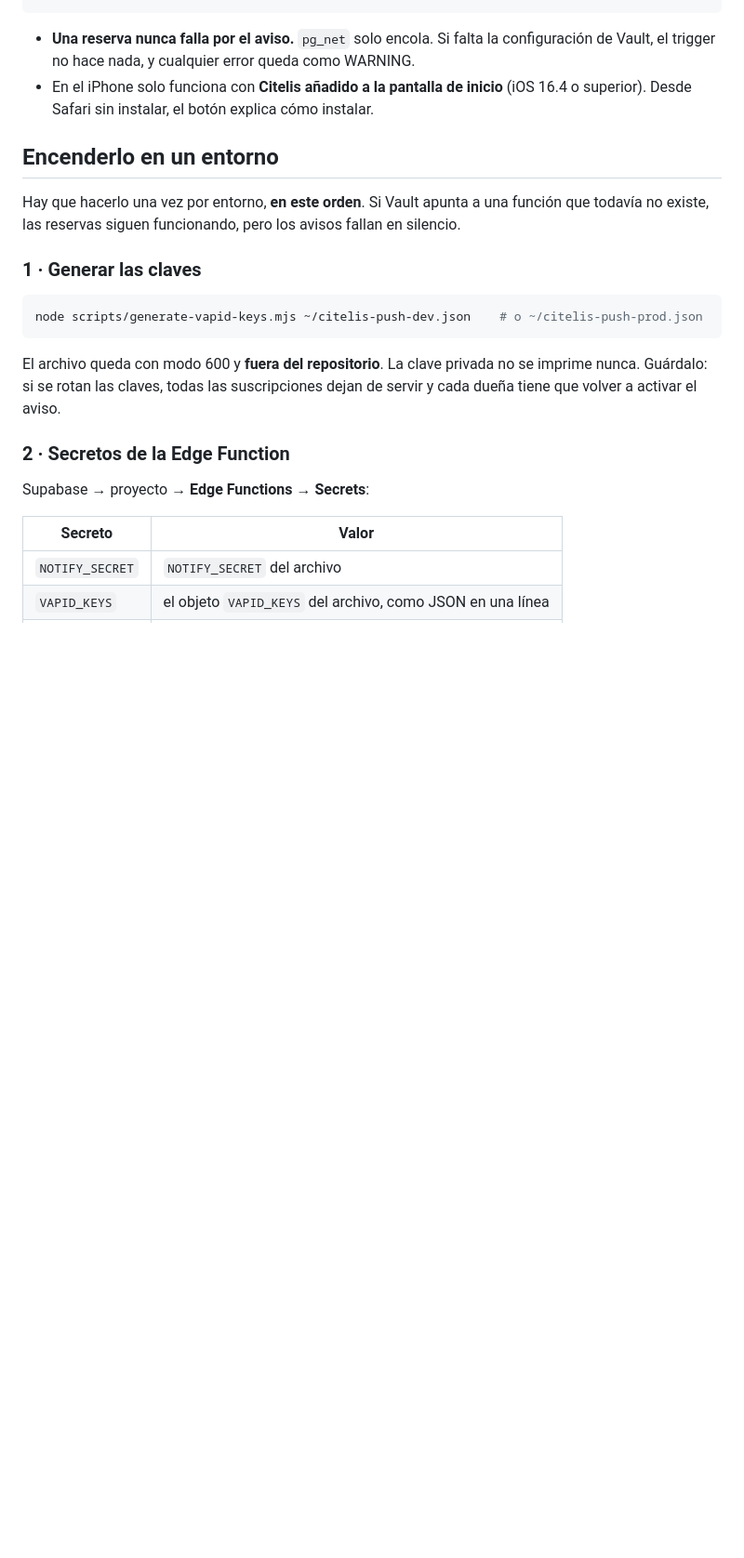
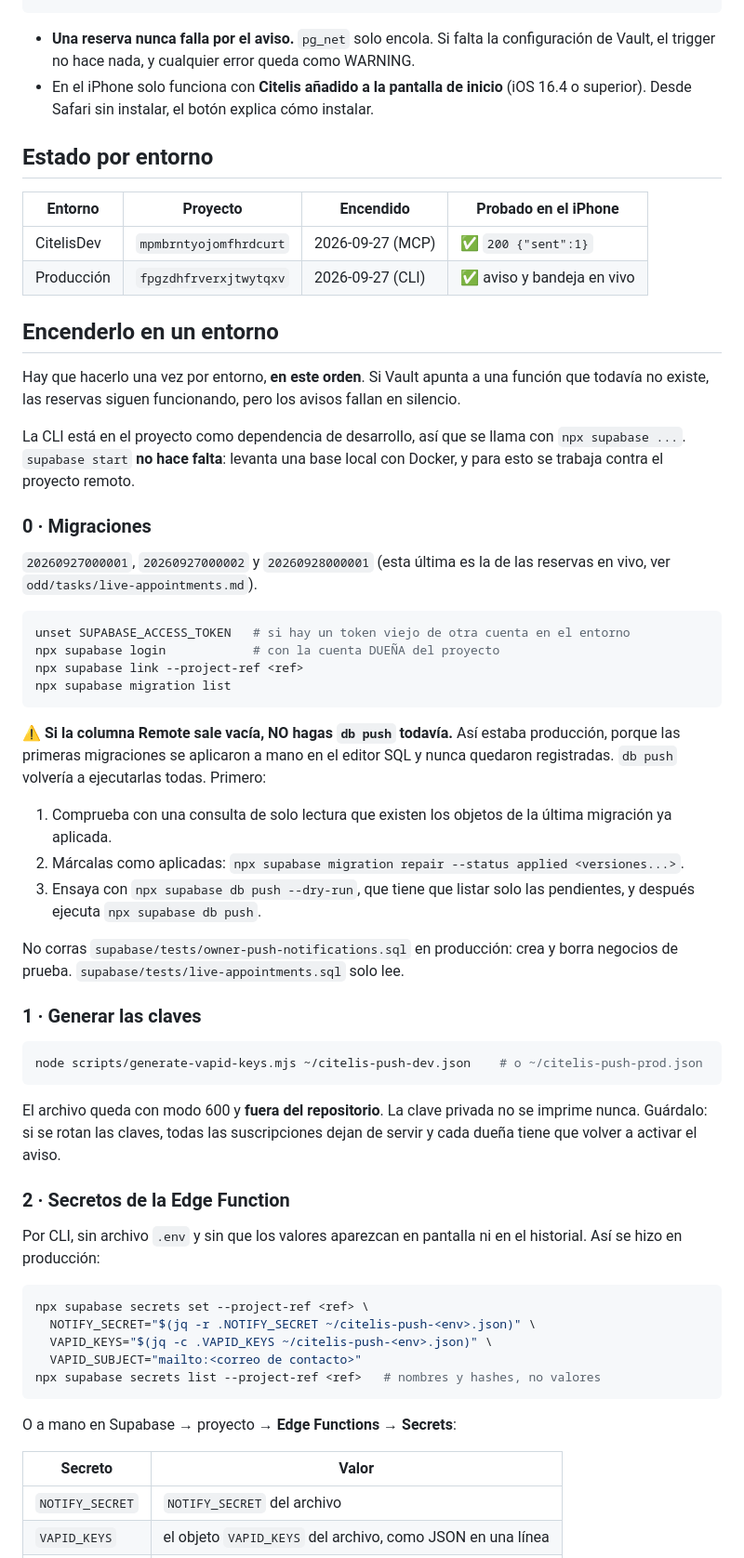
Before and after one commit to daurygg/Citelis, a Markdown page: docs/push-notifications.md, the part around one of its changes. Shown at 93% size. GitHub-like rendering; blank space fills up the shorter version.

````diff
--- a/docs/push-notifications.md
+++ b/docs/push-notifications.md
@@ -27,11 +27,47 @@ portal ──► public_request_booking ──► appointment (REQUESTED)
   (iOS 16.4 o superior). Desde Safari sin instalar, el botón explica cómo
   instalar.
 
+## Estado por entorno
+
+| Entorno | Proyecto | Encendido | Probado en el iPhone |
+|---|---|---|---|
+| CitelisDev | `mpmbrntyojomfhrdcurt` | 2026-09-27 (MCP) | ✅ `200 {"sent":1}` |
+| Producción | `fpgzdhfrverxjtwytqxv` | 2026-09-27 (CLI) | ✅ aviso y bandeja en vivo |
+
 ## Encenderlo en un entorno
 
 Hay que hacerlo una vez por entorno, **en este orden**. Si Vault apunta a una
 función que todavía no existe, las reservas siguen funcionando, pero los
 avisos fallan en silencio.
+
+La CLI está en el proyecto como dependencia de desarrollo, así que se llama con
+`npx supabase ...`. `supabase start` **no hace falta**: levanta una base local
+con Docker, y para esto se trabaja contra el proyecto remoto.
+
+### 0 · Migraciones
+
+`20260927000001`, `20260927000002` y `20260928000001` (esta última es la de las
+reservas en vivo, ver `odd/tasks/live-appointments.md`).
+
+```bash
+unset SUPABASE_ACCESS_TOKEN   # si hay un token viejo de otra cuenta en el entorno
+npx supabase login            # con la cuenta DUEÑA del proyecto
+npx supabase link --project-ref <ref>
+npx supabase migration list
+```
+
+⚠️ **Si la columna Remote sale vacía, NO hagas `db push` todavía.** Así estaba
+producción, porque las primeras migraciones se aplicaron a mano en el editor SQL
+y nunca quedaron registradas. `db push` volvería a ejecutarlas todas. Primero:
+
+1. Comprueba con una consulta de solo lectura que existen los objetos de la
+   última migración ya aplicada.
+2. Márcalas como aplicadas: `npx supabase migration repair --status applied <versiones...>`.
+3. Ensaya con `npx supabase db push --dry-run`, que tiene que listar solo las
+   pendientes, y después ejecuta `npx supabase db push`.
+
+No corras `supabase/tests/owner-push-notifications.sql` en producción: crea y
+borra negocios de prueba. `supabase/tests/live-appointments.sql` solo lee.
 
 ### 1 · Generar las claves
 
@@ -45,7 +81,18 @@ dejan de servir y cada dueña tiene que volver a activar el aviso.
 
 ### 2 · Secretos de la Edge Function
 
-Supabase → proyecto → **Edge Functions → Secrets**:
+Por CLI, sin archivo `.env` y sin que los valores aparezcan en pantalla ni en el
+historial. Así se hizo en producción:
+
+```bash
+npx supabase secrets set --project-ref <ref> \
+  NOTIFY_SECRET="$(jq -r .NOTIFY_SECRET ~/citelis-push-<env>.json)" \
+  VAPID_KEYS="$(jq -c .VAPID_KEYS ~/citelis-push-<env>.json)" \
+  VAPID_SUBJECT="mailto:<correo de contacto>"
+npx supabase secrets list --project-ref <ref>   # nombres y hashes, no valores
+```
+
+O a mano en Supabase → proyecto → **Edge Functions → Secrets**:
 
 | Secreto | Valor |
 |---|---|
````
Also changed, not shown: other parts of docs/push-notifications.md (+39 -1 lines), odd/tasks/live-appointments.md (+7 -2 lines), odd/tasks/owner-push-notifications.md (+17 -6 lines).
